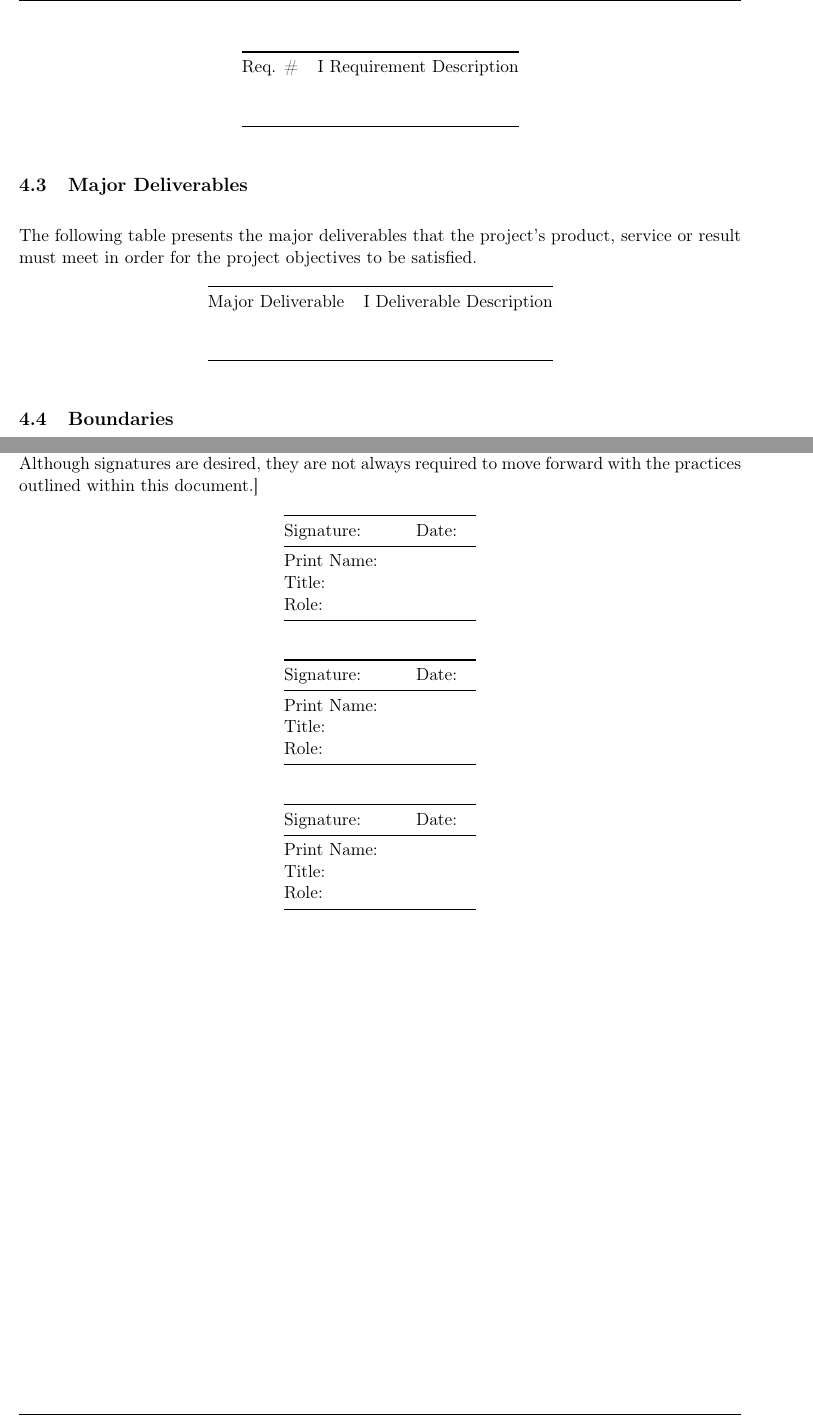
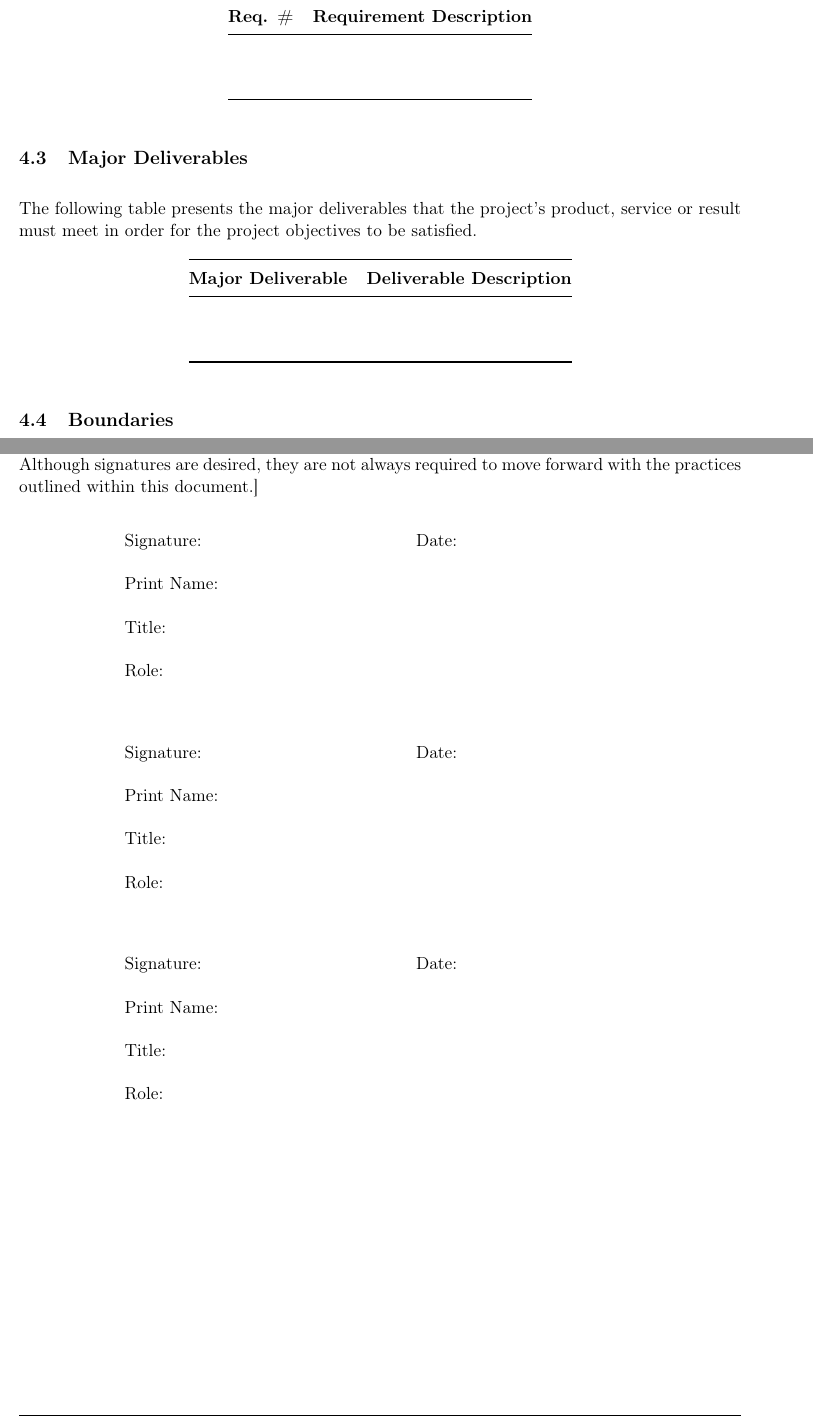
Before and after one commit to hamdaan-shaikh/project-charter-latex-template, a LaTeX document (project-charter-template-01.tex): two parts of pages 8 and 13 of 17, joined at a grey line, cut so that both start at the same text. Compiled offline with pdfLaTeX.

Commit message:
Fix tables

```diff
--- a/project-charter-template-01.tex
+++ b/project-charter-template-01.tex
@@ -312,10 +312,12 @@ The following table presents the requirements that the project's
 product, service or result must meet in order for the project objectives
 to be satisfied.
 
+\ra{1.3}
 \begin{longtable}[]{@{}ll@{}}
   \toprule
+  \textbf{Req. \#} & \textbf{Requirement Description}\tabularnewline
+  \midrule
   \endhead
-Req. \# & I Requirement Description\tabularnewline
   &\tabularnewline
   &\tabularnewline
   \bottomrule
@@ -328,10 +330,12 @@ The following table presents the major deliverables that the project's
 product, service or result must meet in order for the project objectives
 to be satisfied.
 
+\ra{1.3}
 \begin{longtable}[]{@{}ll@{}}
   \toprule
+  \textbf{Major Deliverable} & \textbf{Deliverable Description}\tabularnewline
+  \midrule
   \endhead
-Major Deliverable & I Deliverable Description\tabularnewline
   &\tabularnewline
   &\tabularnewline
   \bottomrule
@@ -663,37 +670,26 @@ Add additional lines for signature as necessary. Although signatures are
 desired, they are not always required to move forward with the practices
 outlined within this document.{]}
 
+\ra{2.0}
 \begin{longtable}[]{@{}llll@{}}
-\toprule
-Signature: & & Date: &\tabularnewline
-\midrule
-\endhead
+  Signature: & \hspace{100pt} & Date: & \hspace*{100pt}\tabularnewline
   Print Name: & & &\tabularnewline
   Title: & & &\tabularnewline
   Role: & & &\tabularnewline
-\bottomrule
 \end{longtable}
 
 \begin{longtable}[]{@{}llll@{}}
-\toprule
-Signature: & & Date: &\tabularnewline
-\midrule
-\endhead
+  Signature: & \hspace{100pt} & Date: & \hspace*{100pt}\tabularnewline
   Print Name: & & &\tabularnewline
   Title: & & &\tabularnewline
   Role: & & &\tabularnewline
-\bottomrule
 \end{longtable}
 
 \begin{longtable}[]{@{}llll@{}}
-\toprule
-Signature: & & Date: &\tabularnewline
-\midrule
-\endhead
+  Signature: & \hspace{100pt} & Date: & \hspace*{100pt}\tabularnewline
   Print Name: & & &\tabularnewline
   Title: & & &\tabularnewline
   Role: & & &\tabularnewline
-\bottomrule
 \end{longtable}
 
 \newpage
```
Also changed, not shown: project-charter-template-01.pdf, project-charter-template-01.tex (21 more changed lines). Lines whose indentation alone changed are shown as unchanged.
